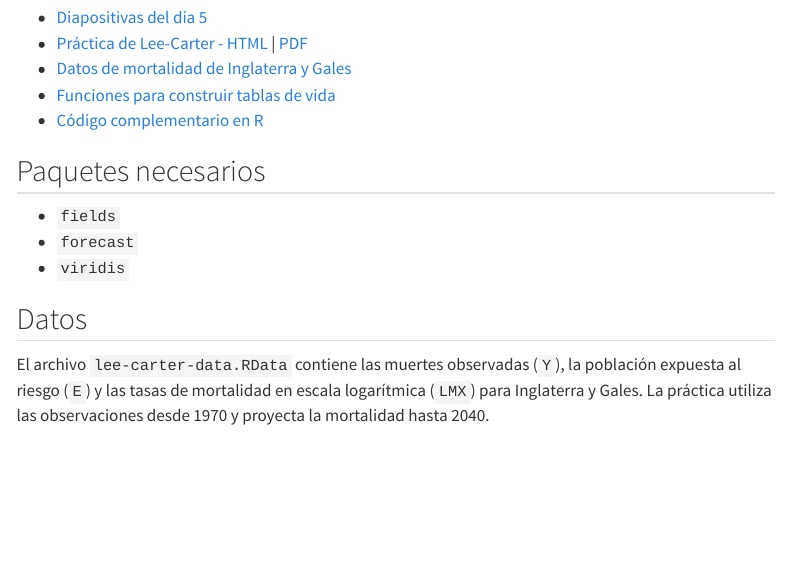
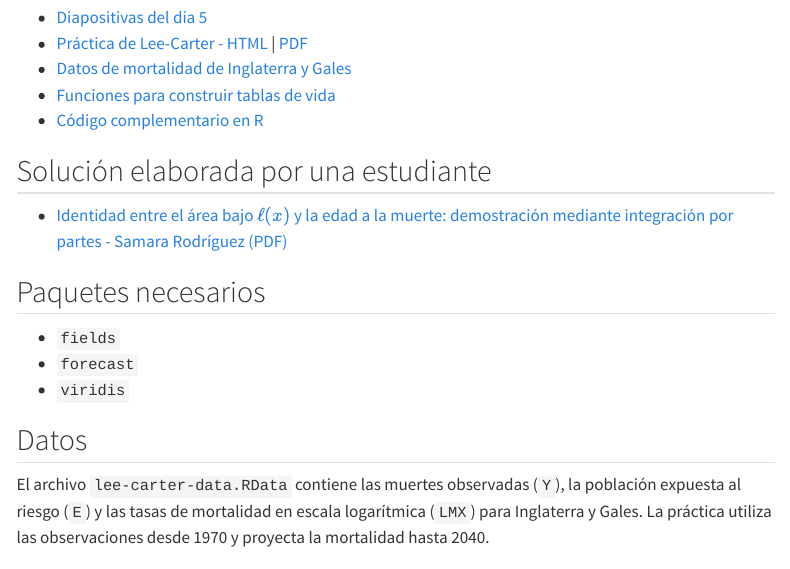
Before and after one commit to Mortality-Inequalities-Research-Group/curso-demografia-avanzada-colmex-2026, a Quarto document (labs/dia-05-lab.qmd): the page in a window 1100 px wide, from 310 px down. Rendered offline with R 4.5, knitr and Pandoc in place of Quarto, with nearby package versions; menus at the side of the page are left out.

Commit message:
ejercicio

```diff
--- a/labs/dia-05-lab.qmd
+++ b/labs/dia-05-lab.qmd
@@ -17,6 +17,10 @@ las tasas de mortalidad y la esperanza de vida.
 - [Datos de mortalidad de Inglaterra y Gales](../data/dia-05/lee-carter-data.RData)
 - [Funciones para construir tablas de vida](../practicals/dia-05/lee-carter/funciones-tabla-vida.R)
 - [Código complementario en R](../practicals/dia-05/lee-carter/codigo-lee-carter-es.R)
+
+## Solución elaborada por una estudiante
+
+- [Identidad entre el área bajo $\ell(x)$ y la edad a la muerte: demostración mediante integración por partes - Samara Rodríguez (PDF)](../soluciones/dia-05/identidad-area-lx-edad-muerte-samara-rodriguez.pdf)
 
 ## Paquetes necesarios
 
```
Also changed, not shown: sesiones/dia-05-lee-carter-forecasting.qmd (+4 -0 lines), docs/search.json, soluciones/README.md, soluciones/dia-05/identidad-area-lx-edad-muerte-samara-rodriguez.pdf (added), 3 other files.
